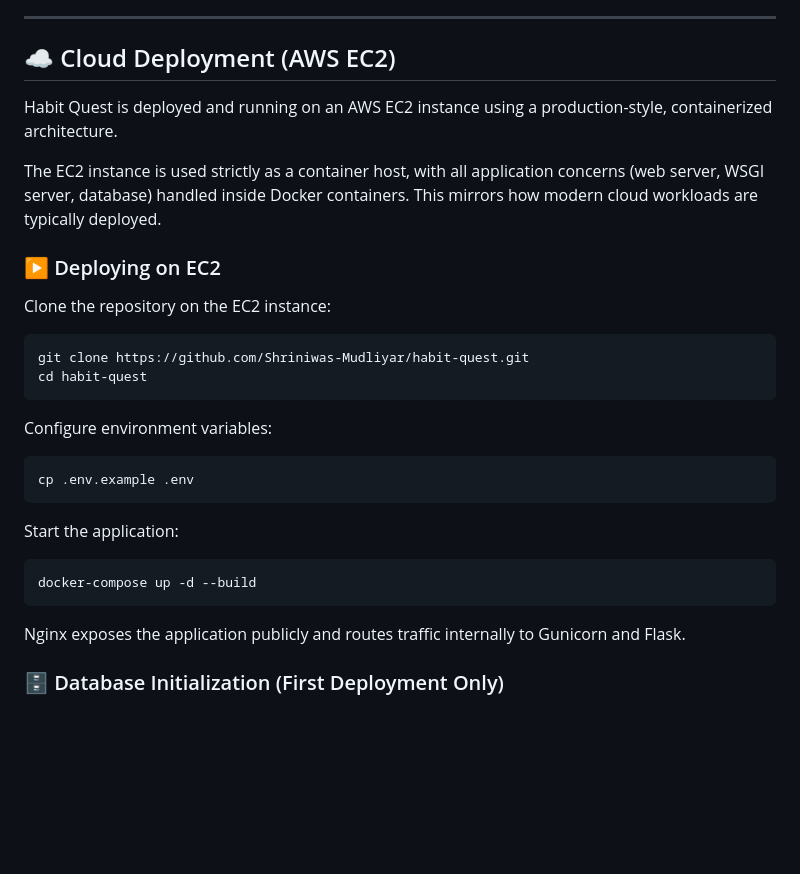
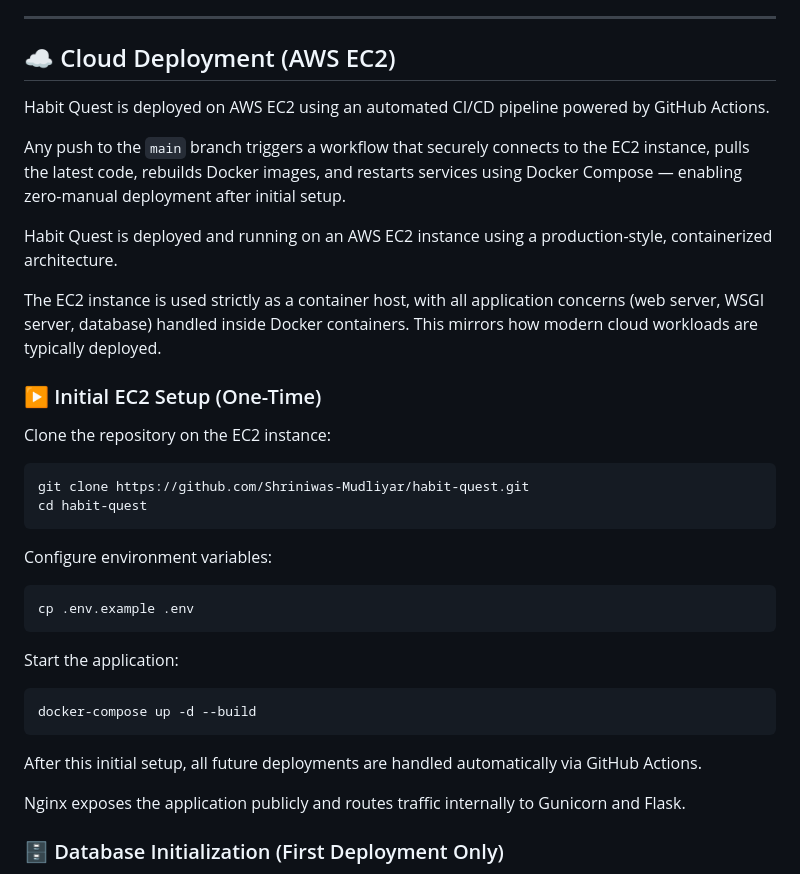
Before and after one commit to Shriniwas-Mudliyar/habit-quest, a Markdown page: README.md, the part around one of its changes. GitHub-like rendering; blank space fills up the shorter version.

````diff
--- a/README.md
+++ b/README.md
@@ -175,11 +189,15 @@ Seed data can be loaded for demo/testing purposes.
 ---
 
 ## ☁️ Cloud Deployment (AWS EC2)
+Habit Quest is deployed on AWS EC2 using an automated CI/CD pipeline powered by GitHub Actions.
+
+Any push to the `main` branch triggers a workflow that securely connects to the EC2 instance, pulls the latest code, rebuilds Docker images, and restarts services using Docker Compose — enabling zero-manual deployment after initial setup.
+
 Habit Quest is deployed and running on an AWS EC2 instance using a production-style, containerized architecture.
 
 The EC2 instance is used strictly as a container host, with all application concerns (web server, WSGI server, database) handled inside Docker containers. This mirrors how modern cloud workloads are typically deployed.
 
-### ▶️ Deploying on EC2
+### ▶️ Initial EC2 Setup (One-Time)
 Clone the repository on the EC2 instance:
 ```bash
 git clone https://github.com/Shriniwas-Mudliyar/habit-quest.git
@@ -193,6 +211,8 @@ Start the application:
 ```bash
 docker-compose up -d --build
 ```
+After this initial setup, all future deployments are handled automatically via GitHub Actions.
+
 Nginx exposes the application publicly and routes traffic internally to Gunicorn and Flask.
 
 ### 🗄 Database Initialization (First Deployment Only)
````
Also changed, not shown: other parts of README.md (+33 -12 lines).
